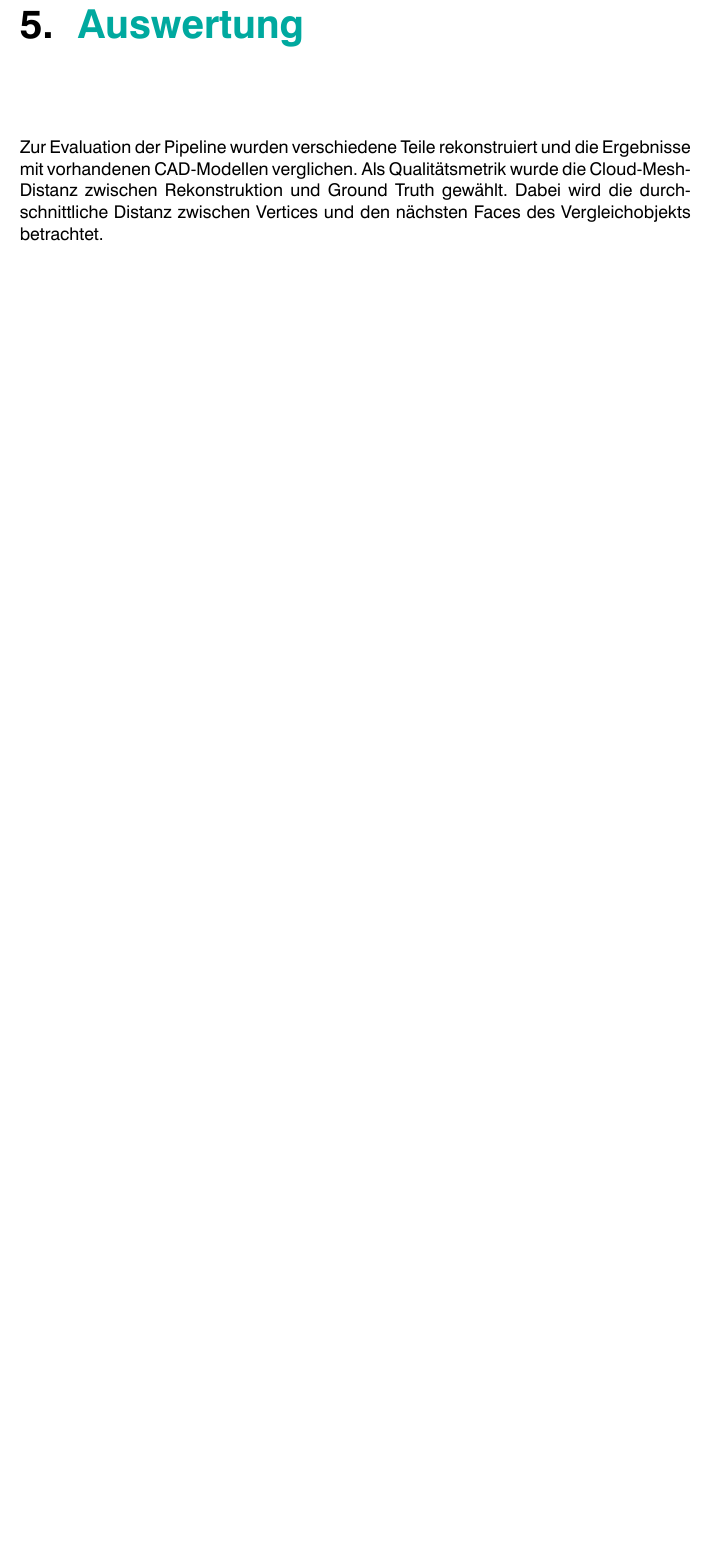
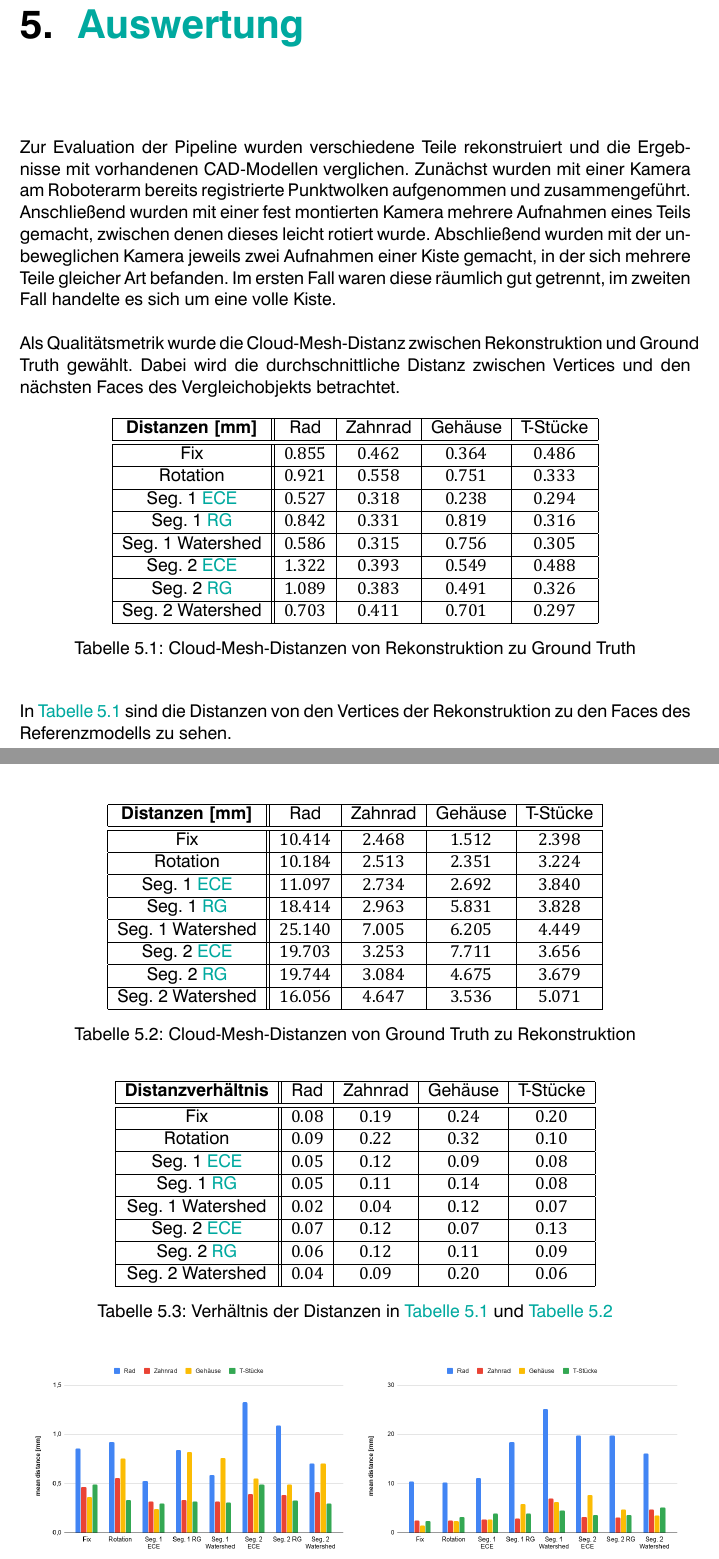
Before and after one commit to LorenzBung/bachelor-thesis, a LaTeX thesis (thesis.tex, which reads chapters/auswertung.tex): part of page 43 of 49 before the commit and two parts of pages 43 and 44 of 50 after it, the two joined at a grey line, cut so that both start at the same text, the shorter picture padded with empty space. The pictures show the PDF file thesis.pdf that the author committed with the source.

Commit message:
Add distance tables

```diff
--- a/chapters/auswertung.tex
+++ b/chapters/auswertung.tex
@@ -4,6 +4,96 @@
 \label{ch:auswertung}
 
 Zur Evaluation der Pipeline wurden verschiedene Teile rekonstruiert und die Ergebnisse mit vorhandenen CAD-Modellen verglichen.
+Zunächst wurden mit einer Kamera am Roboterarm bereits registrierte Punktwolken aufgenommen und zusammengeführt.
+Anschließend wurden mit einer fest montierten Kamera mehrere Aufnahmen eines Teils gemacht, zwischen denen dieses leicht rotiert wurde.
+Abschließend wurden mit der unbeweglichen Kamera jeweils zwei Aufnahmen einer Kiste gemacht, in der sich mehrere Teile gleicher Art befanden.
+Im ersten Fall waren diese räumlich gut getrennt, im zweiten Fall handelte es sich um eine volle Kiste.
+
 Als Qualitätsmetrik wurde die Cloud-Mesh-Distanz zwischen Rekonstruktion und Ground Truth gewählt.
 Dabei wird die durchschnittliche Distanz zwischen Vertices und den nächsten Faces des Vergleichobjekts betrachtet.
 
+\begin{table}[H]
+	\centering
+	\begin{tabular}{| c || c | c | c | c |}
+		\hline
+		\textbf{Distanzen [mm]} & Rad & Zahnrad & Gehäuse & T-Stücke\\
+		\hline\hline
+		Fix & $0.855$ & $0.462$ & $0.364$ & $0.486$\\
+		\hline
+		Rotation & $0.921$ & $0.558$ & $0.751$ & $0.333$\\
+		\hline
+		Seg. 1 \ac{ECE} & $0.527$ & $0.318$ & $0.238$ & $0.294$\\
+		\hline
+		Seg. 1 \ac{RG} & $0.842$ & $0.331$ & $0.819$ & $0.316$\\
+		\hline
+		Seg. 1 Watershed & $0.586$ & $0.315$ & $0.756$ & $0.305$\\
+		\hline
+		Seg. 2 \ac{ECE} & $1.322$ & $0.393$ & $0.549$ & $0.488$\\
+		\hline
+		Seg. 2 \ac{RG} & $1.089$ & $0.383$ & $0.491$ & $0.326$\\
+		\hline
+		Seg. 2 Watershed & $0.703$ & $0.411$ & $0.701$ & $0.297$\\
+		\hline
+	\end{tabular}
+	\caption{Cloud-Mesh-Distanzen von Rekonstruktion zu Ground Truth}
+	\label{tab:dist-mesh-gt}
+\end{table}
+
+In \autoref{tab:dist-mesh-gt} sind die Distanzen von den Vertices der Rekonstruktion zu den Faces des Referenzmodells zu sehen.
+
+
+\begin{table}[H]
+	\centering
+	\begin{tabular}{| c || c | c | c | c |}
+		\hline
+		\textbf{Distanzen [mm]} & Rad & Zahnrad & Gehäuse & T-Stücke\\
+		\hline\hline
+		Fix & $10.414$ & $2.468$ & $1.512$ & $2.398$\\
+		\hline
+		Rotation & $10.184$ & $2.513$ & $2.351$ & $3.224$\\
+		\hline
+		Seg. 1 \ac{ECE} & $11.097$ & $2.734$ & $2.692$ & $3.840$\\
+		\hline
+		Seg. 1 \ac{RG} & $18.414$ & $2.963$ & $5.831$ & $3.828$\\
+		\hline
+		Seg. 1 Watershed & $25.140$ & $7.005$ & $6.205$ & $4.449$\\
+		\hline
+		Seg. 2 \ac{ECE} & $19.703$ & $3.253$ & $7.711$ & $3.656$\\
+		\hline
+		Seg. 2 \ac{RG} & $19.744$ & $3.084$ & $4.675$ & $3.679$ \\
+		\hline
+		Seg. 2 Watershed & $16.056$ & $4.647$ & $3.536$ & $5.071$\\
+		\hline
+	\end{tabular}
+	\caption{Cloud-Mesh-Distanzen von Ground Truth zu Rekonstruktion}
+	\label{tab:dist-gt-mesh}
+\end{table}
+
+\begin{table}[H]
+	\centering
+	\begin{tabular}{| c || c | c | c | c |}
+		\hline
+		\textbf{Distanzverhältnis} & Rad & Zahnrad & Gehäuse & T-Stücke\\
+		\hline\hline
+		Fix & $0.08$ & $0.19$ & $0.24$ & $0.20$\\
+		\hline
+		Rotation & $0.09$ & $0.22$ & $0.32$ & $0.10$\\
+		\hline
+		Seg. 1 \ac{ECE} & $0.05$ & $0.12$ & $0.09$ & $0.08$\\
+		\hline
+		Seg. 1 \ac{RG} & $0.05$ & $0.11$ & $0.14$ & $0.08$\\
+		\hline
+		Seg. 1 Watershed & $0.02$ & $0.04$ & $0.12$ & $0.07$\\
+		\hline
+		Seg. 2 \ac{ECE} & $0.07$ & $0.12$ & $0.07$ & $0.13$\\
+		\hline
+		Seg. 2 \ac{RG} & $0.06$ & $0.12$ & $0.11$ & $0.09$\\
+		\hline
+		Seg. 2 Watershed & $0.04$ & $0.09$ & $0.20$ & $0.06$\\
+		\hline
+	\end{tabular}
+	\caption{Verhältnis der Distanzen in \autoref{tab:dist-mesh-gt} und \autoref{tab:dist-gt-mesh}}
+	\label{tab:dist-verhältnis}
+\end{table}
+
+\begin{figure}[H]
```
Also changed, not shown: chapters/implementierung.tex (+1 -1 lines), chapters/vorherige_arbeit.tex (+5 -5 lines), header/header.tex (+1 -0 lines), title/acronyms.tex (+1 -0 lines), thesis.pdf, chapters/auswertung.tex (5 more changed lines).
